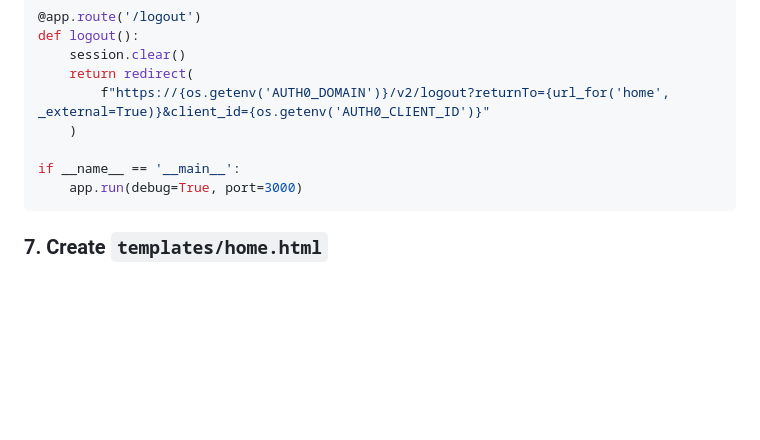
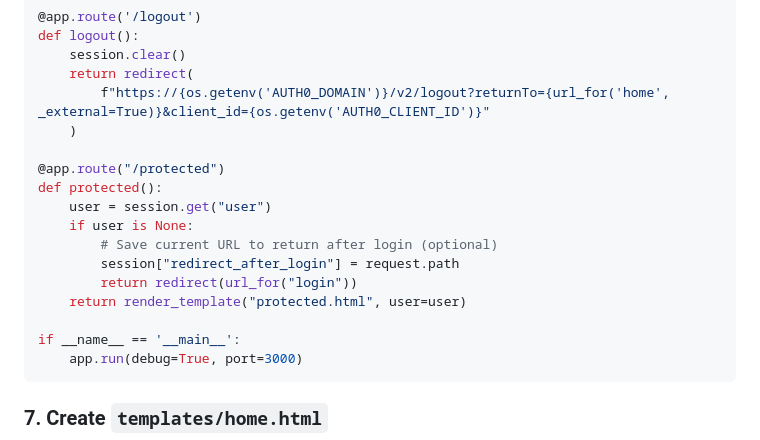
Before and after one commit to degu0055/01-login, a Markdown page: README.md, the part around the change. Rendered like a GitHub page; blank space fills up the shorter version.

Commit message:
added protected route in md file

````diff
--- a/README.md
+++ b/README.md
@@ -126,6 +126,15 @@ def logout():
         f"https://{os.getenv('AUTH0_DOMAIN')}/v2/logout?returnTo={url_for('home', _external=True)}&client_id={os.getenv('AUTH0_CLIENT_ID')}"
     )
 
+@app.route("/protected")
+def protected():
+    user = session.get("user")
+    if user is None:
+        # Save current URL to return after login (optional)
+        session["redirect_after_login"] = request.path
+        return redirect(url_for("login"))
+    return render_template("protected.html", user=user)
+
 if __name__ == '__main__':
     app.run(debug=True, port=3000)
 ```
````
